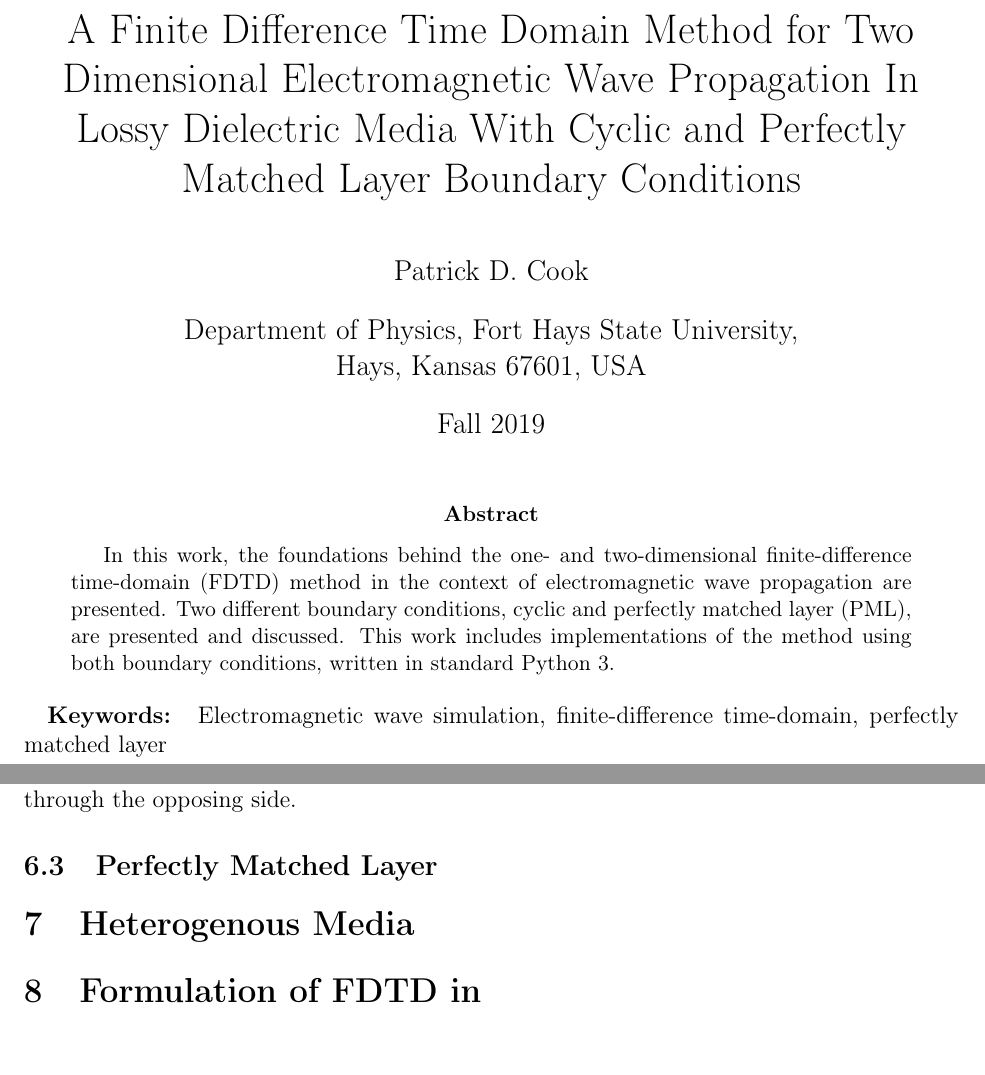
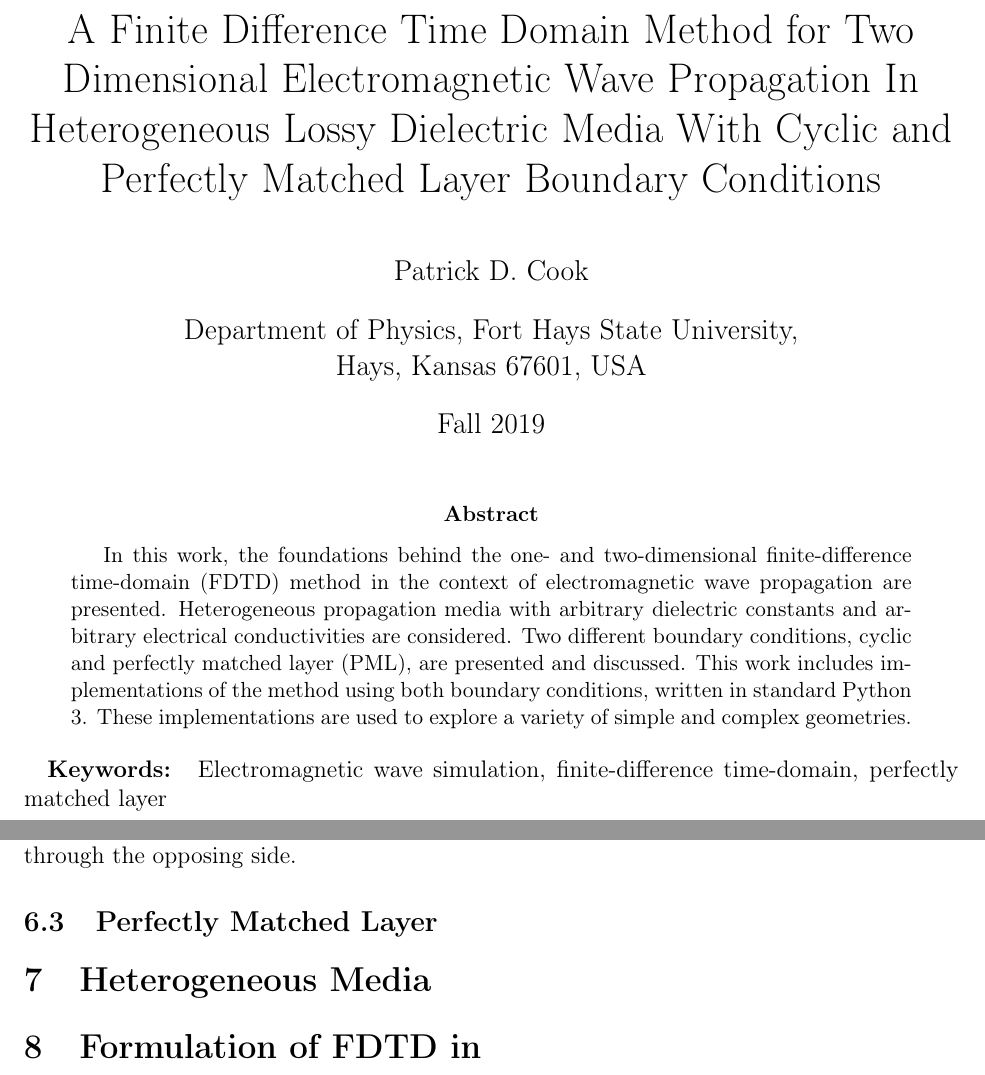
Before and after one commit to pdcook/FDTD, a LaTeX paper (Paper_FDTD/Cook_FDTD.tex): two parts of pages 1 and 7 of 11, joined at a grey line, cut so that both start at the same text. Compiled offline with pdfLaTeX.

Commit message:
working on paper

```diff
--- a/Paper_FDTD/Cook_FDTD.tex
+++ b/Paper_FDTD/Cook_FDTD.tex
@@ -40,14 +40,14 @@
 \cftpagenumbersoff{figure}
 \cftpagenumbersoff{table}
 \begin{document}
-\title{A Finite Difference Time Domain Method for Two Dimensional Electromagnetic Wave Propagation In Lossy Dielectric Media With Cyclic and Perfectly Matched Layer Boundary Conditions}
+\title{A Finite Difference Time Domain Method for Two Dimensional Electromagnetic Wave Propagation In Heterogeneous Lossy Dielectric Media With Cyclic and Perfectly Matched Layer Boundary Conditions}
 \author{Patrick D. Cook}
 \affil{Department~of~Physics,~Fort~Hays~State~University,\\Hays,~Kansas~67601,~USA}
 \date{Fall 2019}
 \begin{titlingpage}
 \maketitle
 \begin{abstract}
-In this work, the foundations behind the one- and two-dimensional finite-difference time-domain (FDTD) method in the context of electromagnetic wave propagation are presented. Two different boundary conditions, cyclic and perfectly matched layer (PML), are presented and discussed. This work includes implementations of the method using both boundary conditions, written in standard Python 3.
+In this work, the foundations behind the one- and two-dimensional finite-difference time-domain (FDTD) method in the context of electromagnetic wave propagation are presented. Heterogeneous propagation media with arbitrary dielectric constants and arbitrary electrical conductivities are considered. Two different boundary conditions, cyclic and perfectly matched layer (PML), are presented and discussed. This work includes implementations of the method using both boundary conditions, written in standard Python 3. These implementations are used to explore a variety of simple and complex geometries.
 \end{abstract}
 
 \keywords{Electromagnetic wave simulation, finite-difference time-domain, perfectly matched layer}
@@ -326,7 +326,7 @@ As an example, let $N=100$ and suppose the values of $x_{128}$ and $x_{-128}$ ar
 In terms of erroneous propagation, this method is not necessarily any better than the previous one. Instead of erroneous reflections, now certain parts of the boundary act as sources, assuming a wave propagated through the opposing side.
 \subsection{Perfectly Matched Layer}
 
-\section{Heterogenous Media}
+\section{Heterogeneous Media}
 
 \section{Formulation of FDTD in Two Dimensions}
 
```
